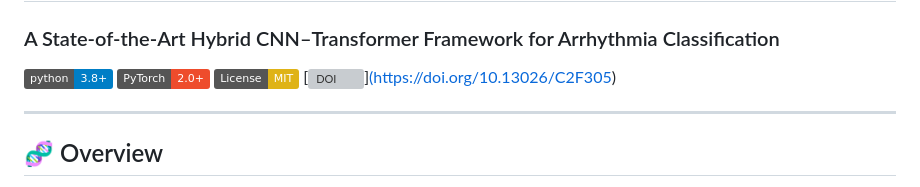
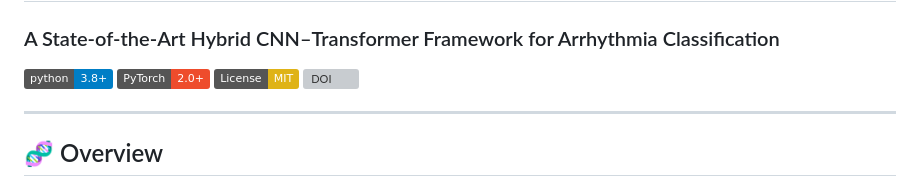
Before and after one commit to prakulhiremath/ECG-TransNet-Arrhythmia-Detection, a Markdown page: README.md, the part around the change. Drawn GitHub-style; badges without logos; grey boxes are pictures that could not be loaded.

Commit message:
Update DOI badge link in README.md

```diff
--- a/README.md
+++ b/README.md
@@ -5,7 +5,7 @@
 [![Python 3.8+](https://img.shields.io/badge/python-3.8+-blue.svg)](https://www.python.org/downloads/)
 [![PyTorch 2.0+](https://img.shields.io/badge/PyTorch-2.0+-EE4C2C.svg)](https://pytorch.org/)
 [![License: MIT](https://img.shields.io/badge/License-MIT-yellow.svg)](https://opensource.org/licenses/MIT)
-[![DOI](https://img.shields.io/badge/DOI-10.13026%2FC2F305-green.svg)][(https://doi.org/10.13026/C2F305)](https://doi.org/10.5281/zenodo.19698048)
+[![DOI](https://img.shields.io/badge/DOI-10.5281%2Fzenodo.19698048-green.svg)](https://doi.org/10.5281/zenodo.19698048)
 
 ---
 
```
